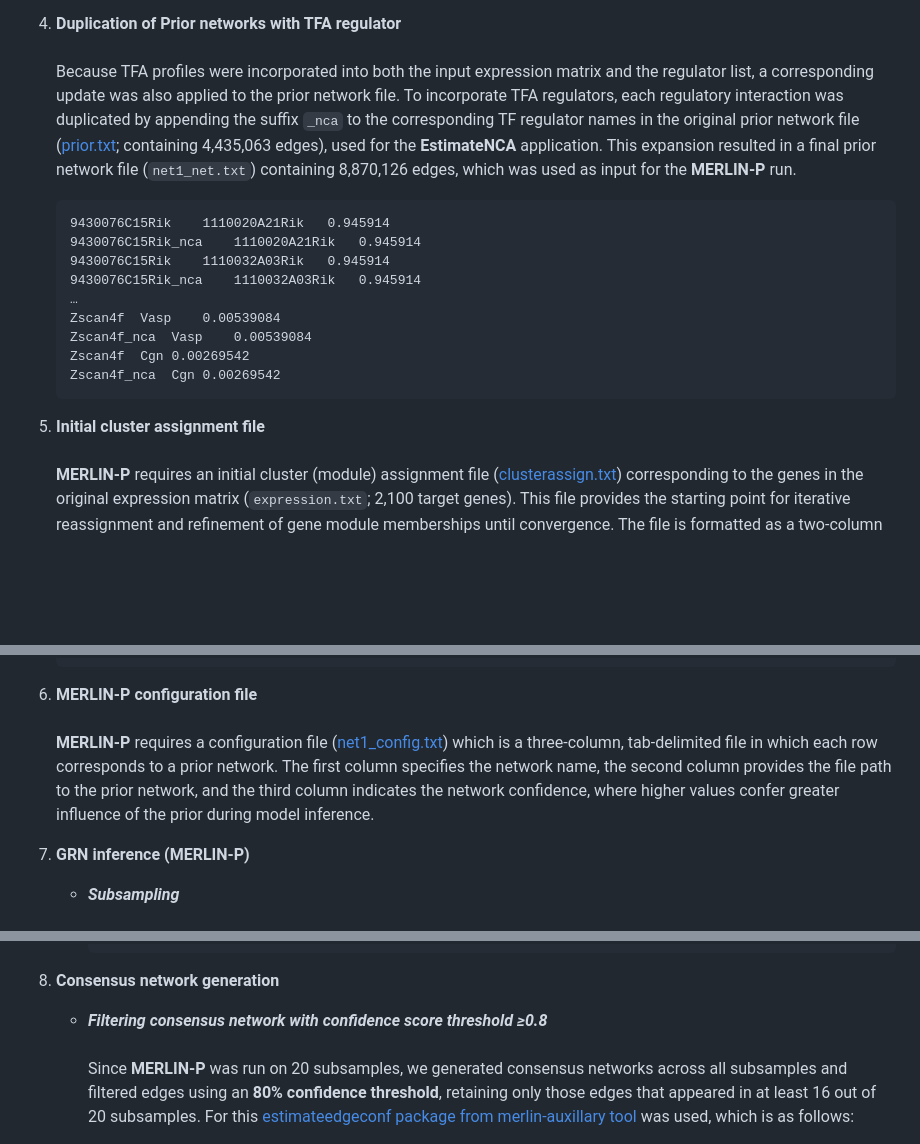
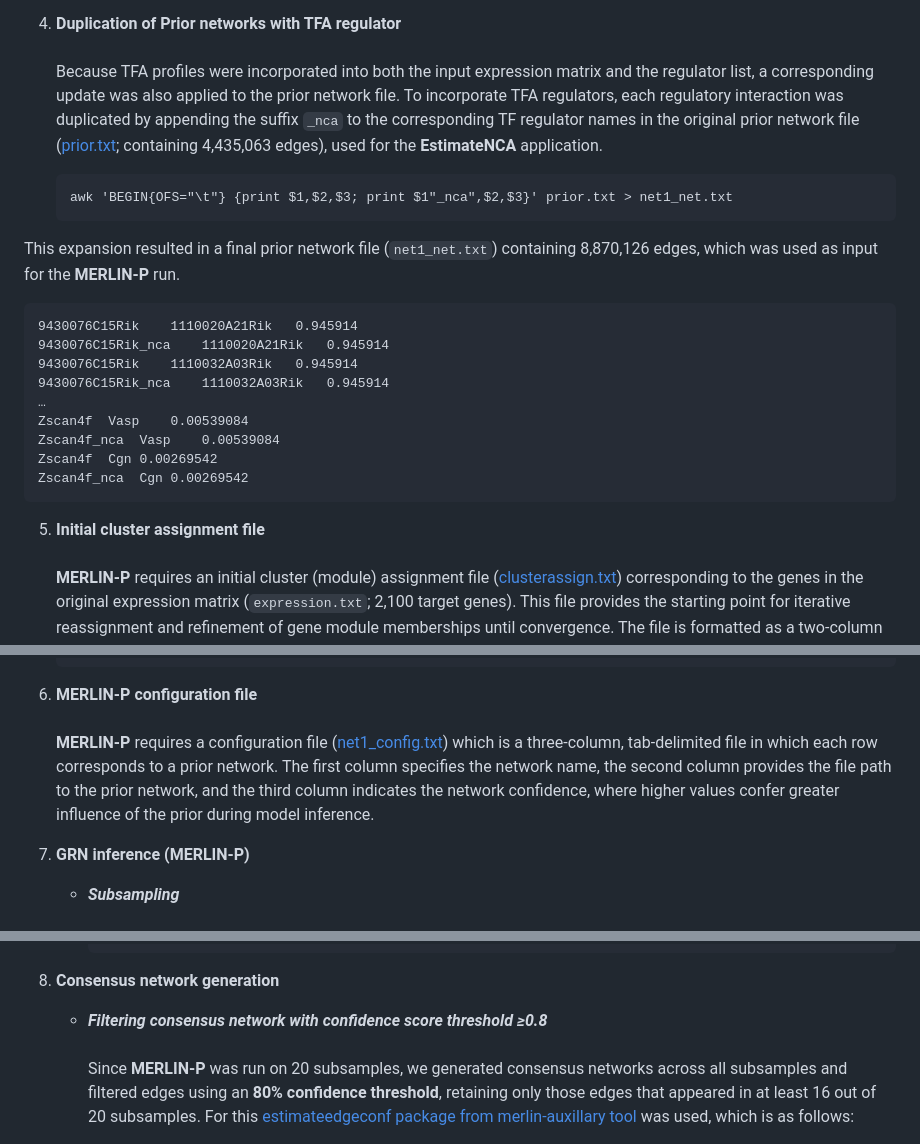
Before and after one commit to Roy-lab/MERLIN-SUITE, a Markdown page: README.md, 3 parts joined by grey strips. GitHub-like rendering; blank space fills up the shorter version.

````diff
--- a/README.md
+++ b/README.md
@@ -248,7 +248,13 @@ The **MERLIN-SUITE** pipeline consists of:
 
 
 3. **Duplication of Prior networks with TFA regulator**
-<br><br>Because TFA profiles were incorporated into both the input expression matrix and the regulator list, a corresponding update was also applied to the prior network file. To incorporate TFA regulators, each regulatory interaction was duplicated by appending the suffix `_nca` to the corresponding TF regulator names in the original prior network file ([prior.txt](https://github.com/Roy-lab/MERLIN-SUITE/blob/main/data/prior.txt.gz); containing 4,435,063 edges), used for the **EstimateNCA** application. This expansion resulted in a final prior network file (`net1_net.txt`) containing 8,870,126 edges, which was used as input for the **MERLIN-P** run.
+<br><br>Because TFA profiles were incorporated into both the input expression matrix and the regulator list, a corresponding update was also applied to the prior network file. To incorporate TFA regulators, each regulatory interaction was duplicated by appending the suffix `_nca` to the corresponding TF regulator names in the original prior network file ([prior.txt](https://github.com/Roy-lab/MERLIN-SUITE/blob/main/data/prior.txt.gz); containing 4,435,063 edges), used for the **EstimateNCA** application.
+
+   ```text
+   awk 'BEGIN{OFS="\t"} {print $1,$2,$3; print $1"_nca",$2,$3}' prior.txt > net1_net.txt
+   ```
+
+This expansion resulted in a final prior network file (`net1_net.txt`) containing 8,870,126 edges, which was used as input for the **MERLIN-P** run.
    ```text
    9430076C15Rik	1110020A21Rik	0.945914
    9430076C15Rik_nca	1110020A21Rik	0.945914
@@ -260,7 +266,7 @@ The **MERLIN-SUITE** pipeline consists of:
    Zscan4f	Cgn	0.00269542
    Zscan4f_nca	Cgn	0.00269542
    ```
-4. **Initial cluster assignment file**
+5. **Initial cluster assignment file**
 <br><br>**MERLIN-P** requires an initial cluster (module) assignment file ([clusterassign.txt](https://github.com/Roy-lab/MERLIN-SUITE/blob/main/data/clusterassign.txt)) corresponding to the genes in the original expression matrix (`expression.txt`; 2,100 target genes). This file provides the starting point for iterative reassignment and refinement of gene module memberships until convergence.
 The file is formatted as a two-column table: the first column contains target gene names, and the second column contains their corresponding initial module IDs. The input cluster assignment file is shown below.
    ```text
@@ -277,9 +283,9 @@ The file is formatted as a two-column table: the first column contains target ge
    Zyx	2100
    ```
 
-5. **MERLIN-P configuration file**
+6. **MERLIN-P configuration file**
 <br><br>**MERLIN-P** requires a configuration file ([net1_config.txt](https://github.com/Roy-lab/MERLIN-SUITE/blob/main/data/net1_config.txt)) which is a three-column, tab-delimited file in which each row corresponds to a prior network. The first column specifies the network name, the second column provides the file path to the prior network, and the third column indicates the network confidence, where higher values confer greater influence of the prior during model inference.
-6. **GRN inference (MERLIN-P)**
+7. **GRN inference (MERLIN-P)**
    * _**Subsampling**_
    <br><br>To reduce computational burden and enable consensus confidence-based GRN inference, we subsampled the expression matrix ([net1_expression.txt](https://github.com/Roy-lab/MERLIN-SUITE/blob/main/data/net1_expression.txt.gz)) by randomly partitioning the full dataset (4,633 cells) into half-sized (50%) subsets of 2,317 cells. This subsampling procedure was repeated 50 times using independent random partitions. Each subsample directory ([Subsamples_n2317](https://github.com/Roy-lab/MERLIN-SUITE/tree/main/data/Subsamples_n2317)) contains 50 index files ([dataindices0.txt](https://github.com/Roy-lab/MERLIN-SUITE/blob/main/data/Subsamples_n2317/dataindices0.txt)–dataindices49.txt) specifying the selected cells, along with the corresponding subsampled expression matrices of 2,231 genes and TFAs ([dataset0.txt](https://github.com/Roy-lab/MERLIN-SUITE/blob/main/data/Subsamples_n2317/dataset0.txt.gz)–dataset49.txt). A summary of all subsampled datasets is provided in [subsample_n2317_list.txt](https://github.com/Roy-lab/MERLIN-SUITE/blob/main/data/subsample_n2317_list.txt).
 
@@ -327,7 +333,7 @@ The file is formatted as a two-column table: the first column contains target ge
       Vasp	1133
       ```
 
-7. **Consensus network generation**
+8. **Consensus network generation**
     * _**Filtering consensus network with confidence score threshold ≥0.8**_
       <br><br>Since **MERLIN-P** was run on 20 subsamples, we generated consensus networks across all subsamples and filtered edges using an **80% confidence threshold**, retaining only those edges that appeared in at least 16 out of 20 subsamples.
       For this [estimateedgeconf package from merlin-auxillary tool](https://github.com/Roy-lab/merlin-auxillary) was used, which is as follows:
````
